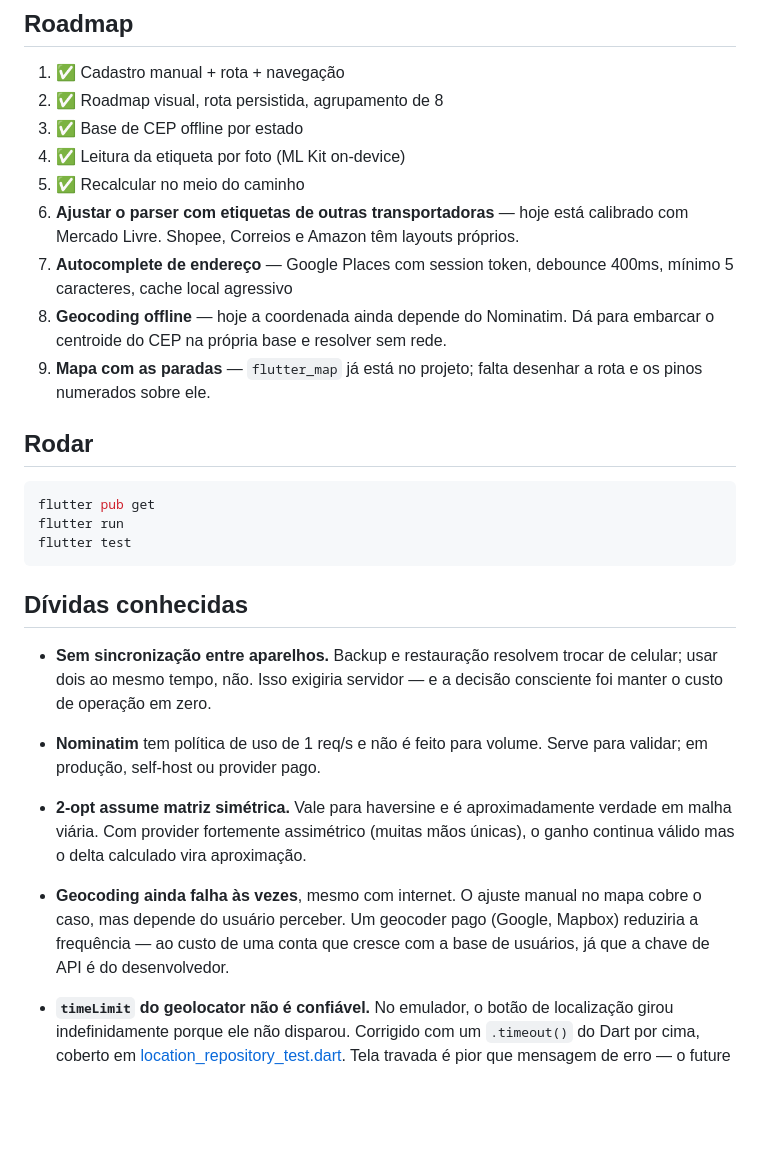
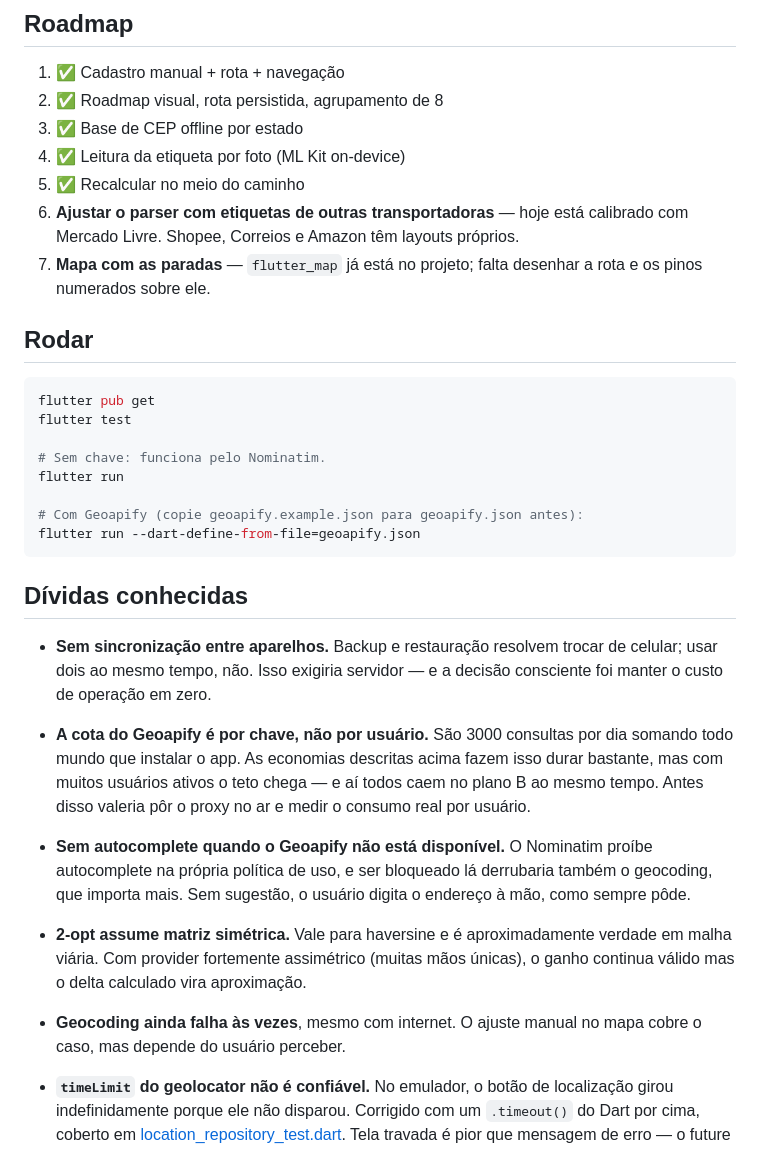
Before and after one commit to lenonronaldo2014-prog/Routely, a Markdown page: README.md, the part around one of its changes. GitHub-like rendering; blank space fills up the shorter version.

````diff
--- a/README.md
+++ b/README.md
@@ -546,19 +631,20 @@ apksigner verify --print-certs build/app/outputs/flutter-apk/app-arm64-v8a-relea
 5. ✅ Recalcular no meio do caminho
 6. **Ajustar o parser com etiquetas de outras transportadoras** — hoje está
    calibrado com Mercado Livre. Shopee, Correios e Amazon têm layouts próprios.
-6. **Autocomplete de endereço** — Google Places com session token, debounce
-   400ms, mínimo 5 caracteres, cache local agressivo
-7. **Geocoding offline** — hoje a coordenada ainda depende do Nominatim. Dá
-   para embarcar o centroide do CEP na própria base e resolver sem rede.
-8. **Mapa com as paradas** — `flutter_map` já está no projeto; falta desenhar a
+6. **Mapa com as paradas** — `flutter_map` já está no projeto; falta desenhar a
    rota e os pinos numerados sobre ele.
 
 ## Rodar
 
 ```bash
 flutter pub get
+flutter test
+
+# Sem chave: funciona pelo Nominatim.
 flutter run
-flutter test
+
+# Com Geoapify (copie geoapify.example.json para geoapify.json antes):
+flutter run --dart-define-from-file=geoapify.json
 ```
 
 ## Dívidas conhecidas
@@ -567,15 +653,20 @@ flutter test
   de celular; usar dois ao mesmo tempo, não. Isso exigiria servidor — e a
   decisão consciente foi manter o custo de operação em zero.
 
-- **Nominatim** tem política de uso de 1 req/s e não é feito para volume. Serve
-  para validar; em produção, self-host ou provider pago.
+- **A cota do Geoapify é por chave, não por usuário.** São 3000 consultas por
+  dia somando todo mundo que instalar o app. As economias descritas acima fazem
+  isso durar bastante, mas com muitos usuários ativos o teto chega — e aí todos
+  caem no plano B ao mesmo tempo. Antes disso valeria pôr o proxy no ar e
+  medir o consumo real por usuário.
+- **Sem autocomplete quando o Geoapify não está disponível.** O Nominatim
+  proíbe autocomplete na própria política de uso, e ser bloqueado lá derrubaria
+  também o geocoding, que importa mais. Sem sugestão, o usuário digita o
+  endereço à mão, como sempre pôde.
 - **2-opt assume matriz simétrica.** Vale para haversine e é aproximadamente
   verdade em malha viária. Com provider fortemente assimétrico (muitas mãos
   únicas), o ganho continua válido mas o delta calculado vira aproximação.
 - **Geocoding ainda falha às vezes**, mesmo com internet. O ajuste manual no
-  mapa cobre o caso, mas depende do usuário perceber. Um geocoder pago (Google,
-  Mapbox) reduziria a frequência — ao custo de uma conta que cresce com a base
-  de usuários, já que a chave de API é do desenvolvedor.
+  mapa cobre o caso, mas depende do usuário perceber.
 
 - **`timeLimit` do geolocator não é confiável.** No emulador, o botão de
   localização girou indefinidamente porque ele não disparou. Corrigido com um
````
Also changed, not shown: other parts of README.md (+99 -14 lines).
